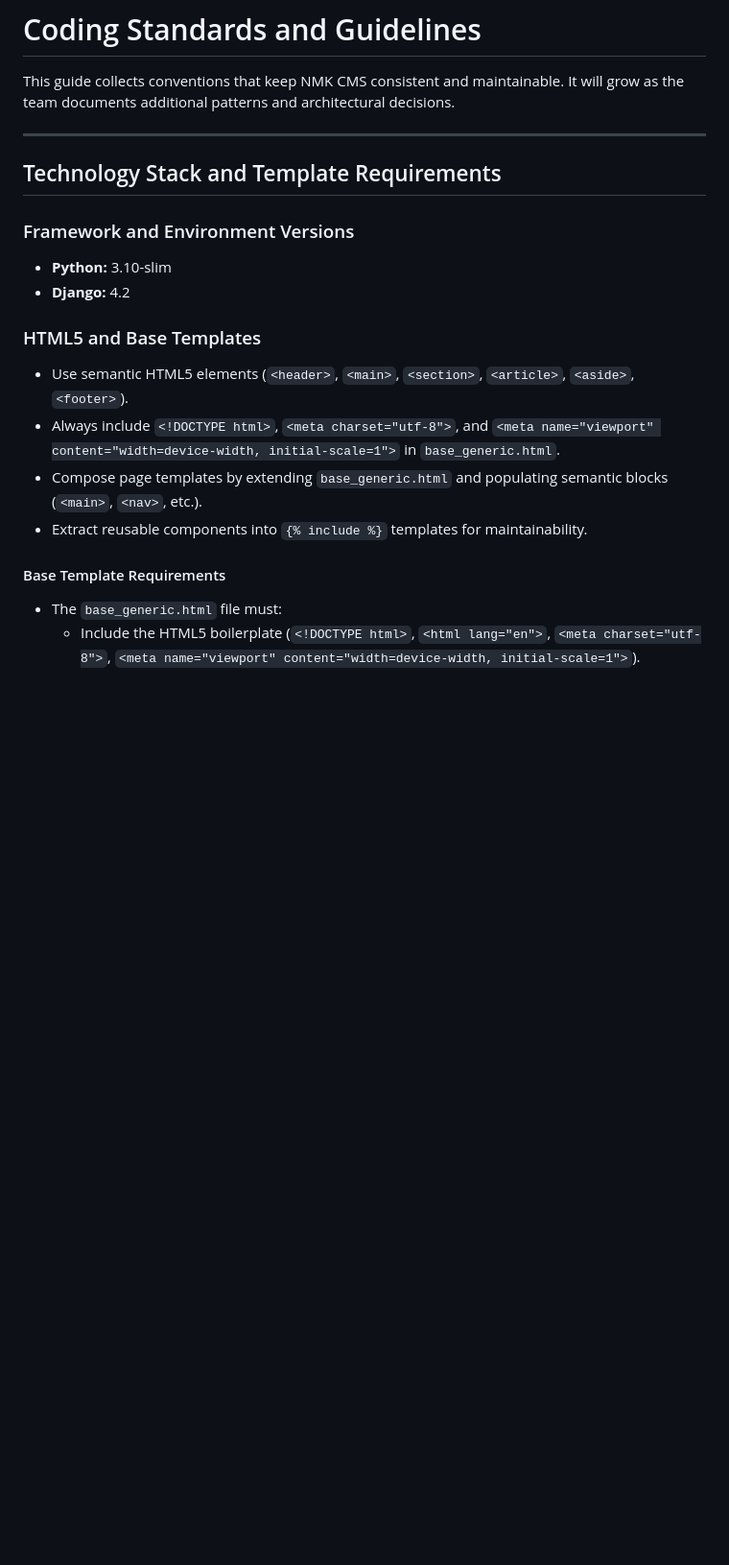
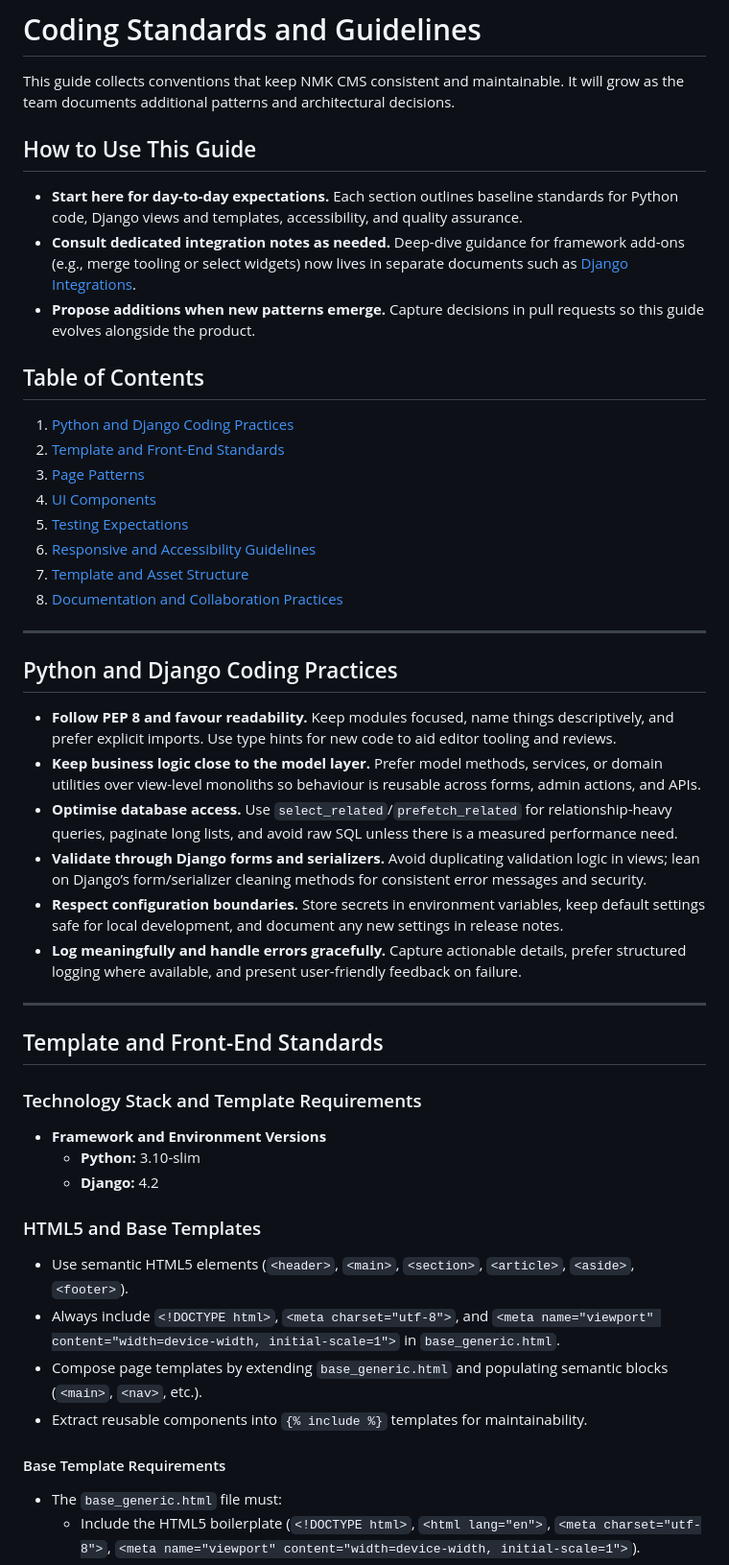
Before and after one commit to nmkpaleo/nmk-cms, a Markdown page: docs/development/README.md, the part around one of its changes. Shown at 96% size. Drawn GitHub-style; blank space fills up the shorter version.

Commit message:
Refactor development documentation structure

```diff
--- a/docs/development/README.md
+++ b/docs/development/README.md
@@ -2,21 +2,53 @@
 
 This guide collects conventions that keep NMK CMS consistent and maintainable. It will grow as the team documents additional patterns and architectural decisions.
 
+## How to Use This Guide
+
+- **Start here for day-to-day expectations.** Each section outlines baseline standards for Python code, Django views and templates, accessibility, and quality assurance.
+- **Consult dedicated integration notes as needed.** Deep-dive guidance for framework add-ons (e.g., merge tooling or select widgets) now lives in separate documents such as [Django Integrations](./django-integrations.md).
+- **Propose additions when new patterns emerge.** Capture decisions in pull requests so this guide evolves alongside the product.
+
+## Table of Contents
+
+1. [Python and Django Coding Practices](#python-and-django-coding-practices)
+2. [Template and Front-End Standards](#template-and-front-end-standards)
+3. [Page Patterns](#page-patterns)
+4. [UI Components](#ui-components)
+5. [Testing Expectations](#testing-expectations)
+6. [Responsive and Accessibility Guidelines](#responsive-and-accessibility-guidelines)
+7. [Template and Asset Structure](#template-and-asset-structure)
+8. [Documentation and Collaboration Practices](#documentation-and-collaboration-practices)
+
 ---
 
-## Technology Stack and Template Requirements
+## Python and Django Coding Practices
 
-### Framework and Environment Versions
-- **Python:** 3.10-slim
-- **Django:** 4.2
+- **Follow PEP 8 and favour readability.** Keep modules focused, name things descriptively, and prefer explicit imports. Use type hints for new code to aid editor tooling and reviews.
+- **Keep business logic close to the model layer.** Prefer model methods, services, or domain utilities over view-level monoliths so behaviour is reusable across forms, admin actions, and APIs.
+- **Optimise database access.** Use `select_related`/`prefetch_related` for relationship-heavy queries, paginate long lists, and avoid raw SQL unless there is a measured performance need.
+- **Validate through Django forms and serializers.** Avoid duplicating validation logic in views; lean on Django’s form/serializer cleaning methods for consistent error messages and security.
+- **Respect configuration boundaries.** Store secrets in environment variables, keep default settings safe for local development, and document any new settings in release notes.
+- **Log meaningfully and handle errors gracefully.** Capture actionable details, prefer structured logging where available, and present user-friendly feedback on failure.
+
+---
+
+## Template and Front-End Standards
+
+### Technology Stack and Template Requirements
+
+- **Framework and Environment Versions**
+  - **Python:** 3.10-slim
+  - **Django:** 4.2
 
 ### HTML5 and Base Templates
+
 - Use semantic HTML5 elements (`<header>`, `<main>`, `<section>`, `<article>`, `<aside>`, `<footer>`).
 - Always include `<!DOCTYPE html>`, `<meta charset="utf-8">`, and `<meta name="viewport" content="width=device-width, initial-scale=1">` in `base_generic.html`.
 - Compose page templates by extending `base_generic.html` and populating semantic blocks (`<main>`, `<nav>`, etc.).
 - Extract reusable components into `{% include %}` templates for maintainability.
 
 #### Base Template Requirements
+
 - The `base_generic.html` file must:
   - Include the HTML5 boilerplate (`<!DOCTYPE html>`, `<html lang="en">`, `<meta charset="utf-8">`, `<meta name="viewport" content="width=device-width, initial-scale=1">`).
   - Load global assets in the `<head>` section: W3.CSS (from CDN), Font Awesome (from CDN), and project-wide JavaScript files.
```
Also changed, not shown: other parts of docs/development/README.md (+18 -52 lines), docs/development/django-integrations.md (added, +41 -0 lines).
